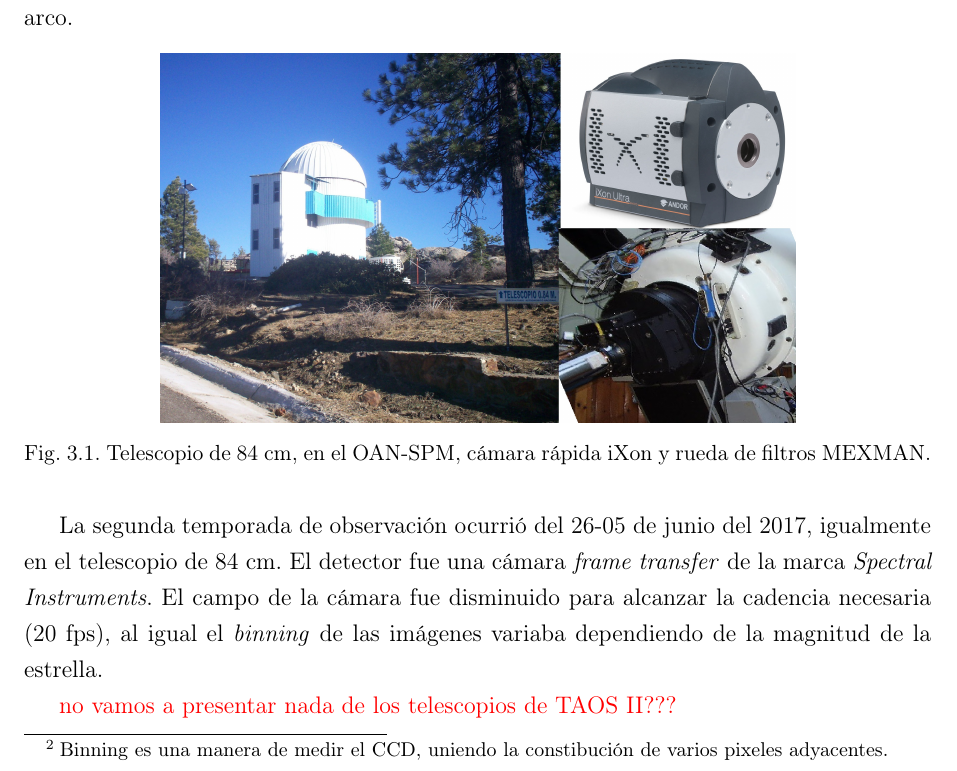
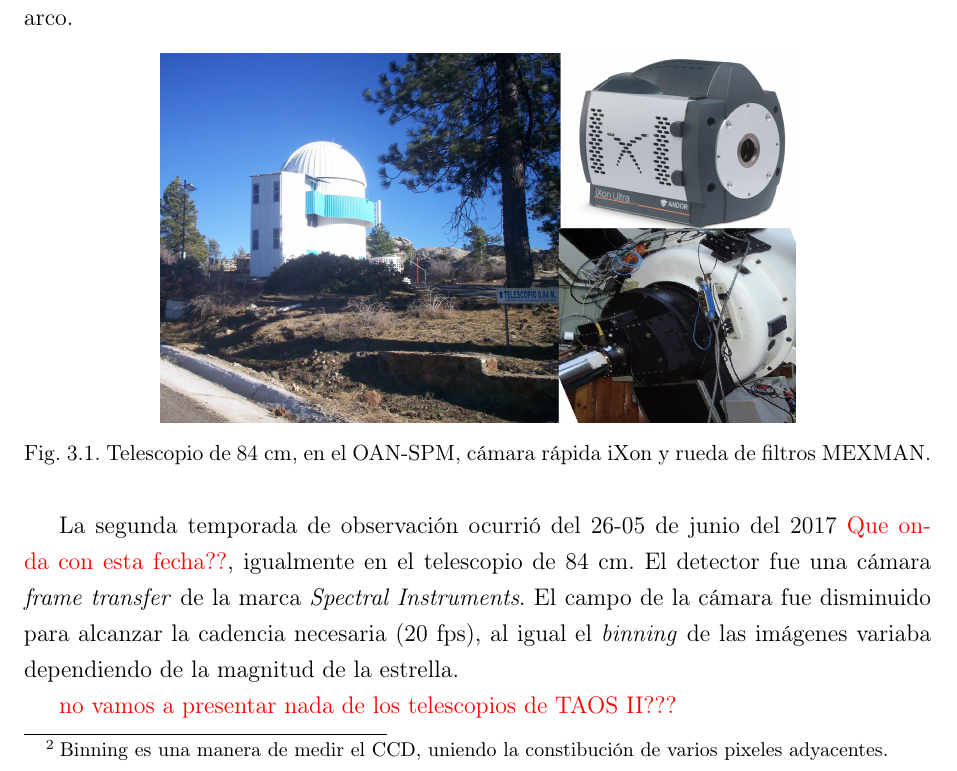
Before and after one commit to ferwazz/master_tesis, a LaTeX thesis (reports/tesis.tex, which reads reports/metodologia.tex): part of page 37 of 71, cut so that both start at the same text. Compiled offline with pdfLaTeX; a LaTeX package or settings file that is missing is left out.

Commit message:
Fechas de temporadas

```diff
--- a/reports/metodologia.tex
+++ b/reports/metodologia.tex
@@ -29,7 +29,7 @@ Como detector se utilizaron dos cámaras en distintas temporadas. La primera de
   \label{fig:3.1}
 \end{figure}
 
-La segunda temporada de observación ocurrió del 26-05 de junio del 2017, igualmente en el telescopio de 84 cm. El detector fue una cámara \textit{frame transfer} de la marca \textit{Spectral Instruments}. El campo de la cámara fue disminuido para alcanzar la cadencia necesaria (20 fps), al igual el \textit{binning} de las imágenes variaba dependiendo de la magnitud de la estrella.
+La segunda temporada de observación ocurrió del 26-05 de junio del 2017 \textcolor{red}{Que onda con esta fecha??}, igualmente en el telescopio de 84 cm. El detector fue una cámara \textit{frame transfer} de la marca \textit{Spectral Instruments}. El campo de la cámara fue disminuido para alcanzar la cadencia necesaria (20 fps), al igual el \textit{binning} de las imágenes variaba dependiendo de la magnitud de la estrella.
 
 \textcolor{red}{no vamos a presentar nada de los telescopios de TAOS II???}
 
```
